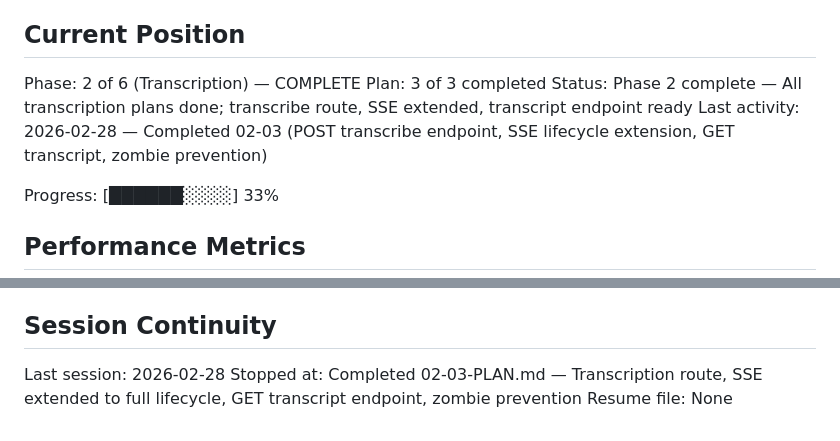
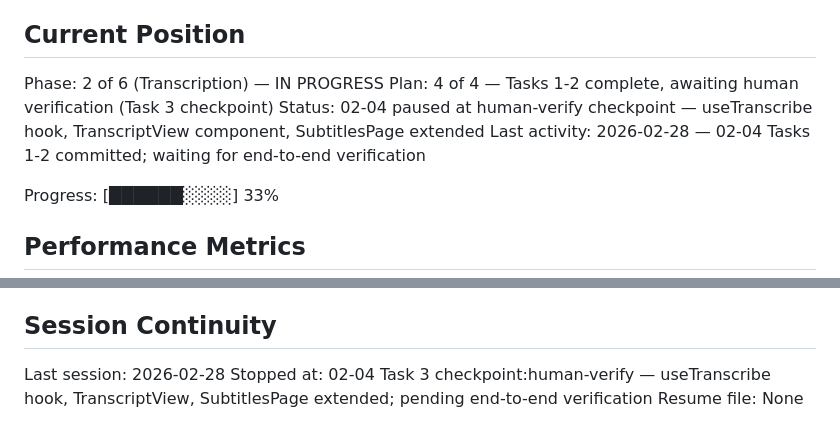
Before and after one commit to Sylphias/Video-Captioner, a Markdown page: .planning/STATE.md, 2 parts joined by grey strips. Rendered like a GitHub page.

Commit message:
chore(02-04): update STATE.md — paused at human-verify checkpoint after Tasks 1-2
Co-Authored-By: Claude Opus 4.6 <noreply@anthropic.com>

```diff
--- a/.planning/STATE.md
+++ b/.planning/STATE.md
@@ -9,10 +9,10 @@ See: .planning/PROJECT.md (updated 2026-02-25)
 
 ## Current Position
 
-Phase: 2 of 6 (Transcription) — COMPLETE
-Plan: 3 of 3 completed
-Status: Phase 2 complete — All transcription plans done; transcribe route, SSE extended, transcript endpoint ready
-Last activity: 2026-02-28 — Completed 02-03 (POST transcribe endpoint, SSE lifecycle extension, GET transcript, zombie prevention)
+Phase: 2 of 6 (Transcription) — IN PROGRESS
+Plan: 4 of 4 — Tasks 1-2 complete, awaiting human verification (Task 3 checkpoint)
+Status: 02-04 paused at human-verify checkpoint — useTranscribe hook, TranscriptView component, SubtitlesPage extended
+Last activity: 2026-02-28 — 02-04 Tasks 1-2 committed; waiting for end-to-end verification
 
 Progress: [██████░░░░] 33%
 
@@ -88,5 +88,5 @@ None.
 ## Session Continuity
 
 Last session: 2026-02-28
-Stopped at: Completed 02-03-PLAN.md — Transcription route, SSE extended to full lifecycle, GET transcript endpoint, zombie prevention
+Stopped at: 02-04 Task 3 checkpoint:human-verify — useTranscribe hook, TranscriptView, SubtitlesPage extended; pending end-to-end verification
 Resume file: None
```
